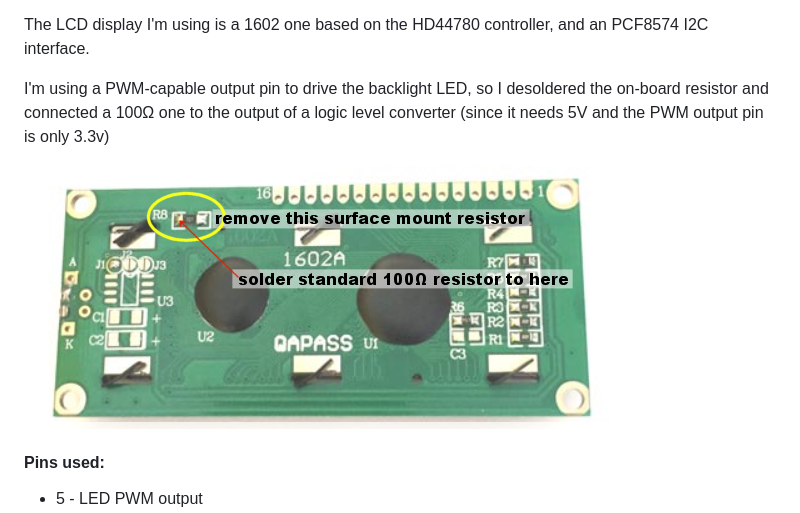
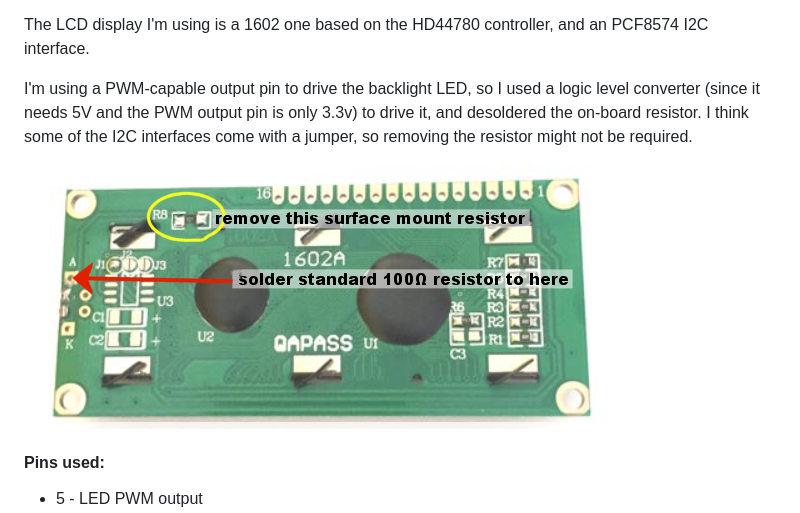
Before and after one commit to zx85/solar-display-micropython, a Markdown page: README.md, the part around the change. Drawn GitHub-style; pictures changed too: docs/1602-resistor.png.

Commit message:
tidied up the LED bit of the README

```diff
--- a/README.md
+++ b/README.md
@@ -28,7 +28,7 @@ The LOLIN32 LITE has a handy battery input that goes into a voltage regulator ra
 
 The LCD display I'm using is a 1602 one based on the HD44780 controller, and an PCF8574 I2C interface.
 
-I'm using a PWM-capable output pin to drive the backlight LED, so I desoldered the on-board resistor and connected a 100Ω one to the output of a logic level converter (since it needs 5V and the PWM output pin is only 3.3v)
+I'm using a PWM-capable output pin to drive the backlight LED, so I used a logic level converter (since it needs 5V and the PWM output pin is only 3.3v) to drive it, and desoldered the on-board resistor. I think some of the I2C interfaces come with a jumper, so removing the resistor might not be required.
 
 ![resistor position](docs/1602-resistor.png)
 
```
